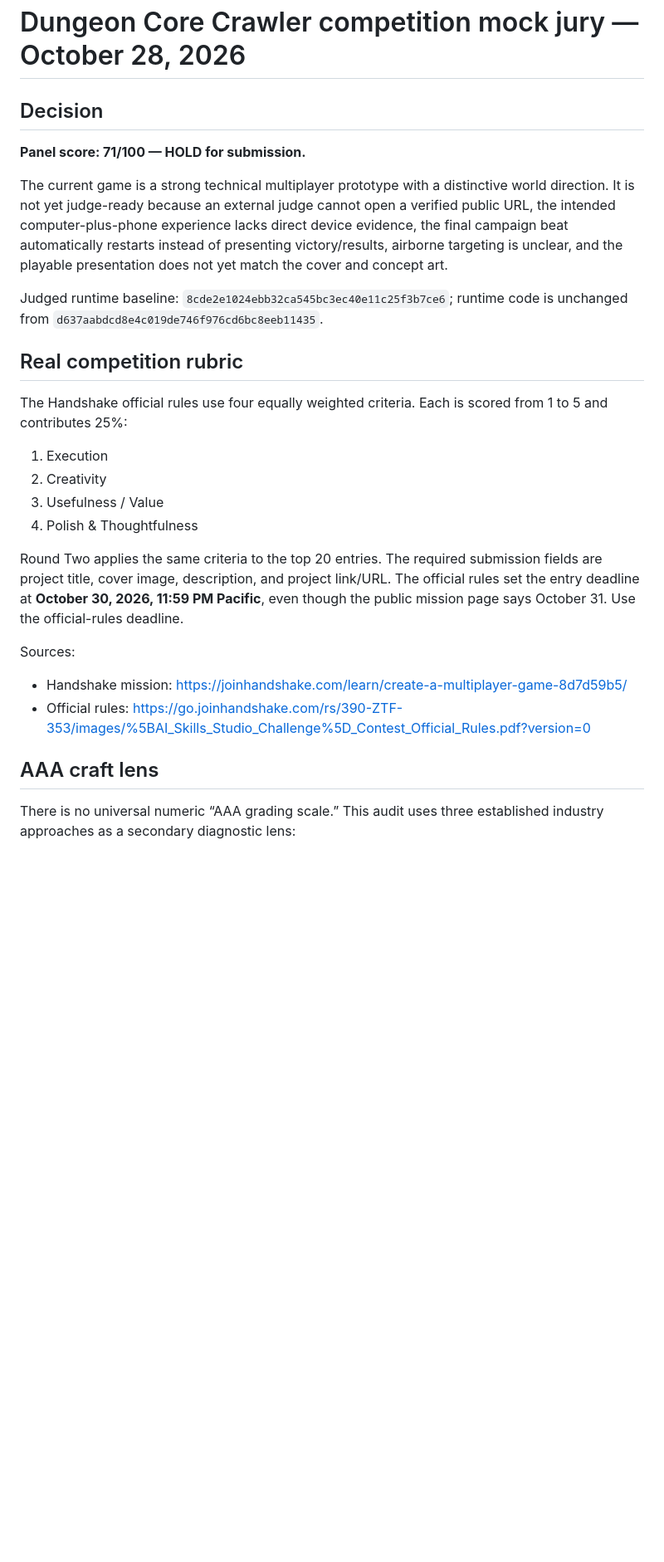
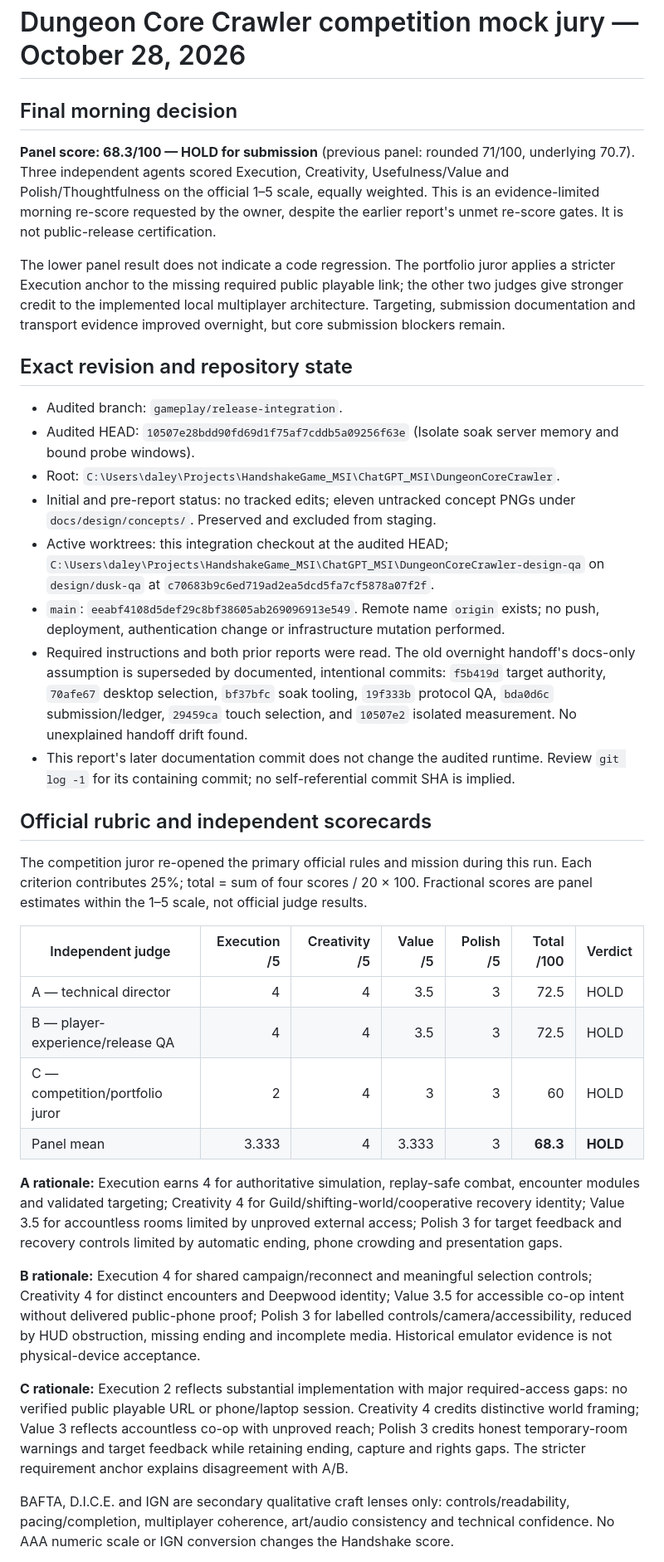
Before and after one commit to GrizzwaldHouse/Dungeon-Core, a Markdown page: reports/COMPETITION_MOCK_JURY_2026-10-28.md, the part around one of its changes. Shown at 83% size. Drawn GitHub-style; blank space fills up the shorter version.

```diff
--- a/reports/COMPETITION_MOCK_JURY_2026-10-28.md
+++ b/reports/COMPETITION_MOCK_JURY_2026-10-28.md
@@ -1,30 +1,38 @@
 # Dungeon Core Crawler competition mock jury — October 28, 2026
 
-## Decision
+## Final morning decision
 
-**Panel score: 71/100 — HOLD for submission.**
+**Panel score: 68.3/100 — HOLD for submission** (previous panel: rounded 71/100, underlying 70.7). Three independent agents scored Execution, Creativity, Usefulness/Value and Polish/Thoughtfulness on the official 1–5 scale, equally weighted. This is an evidence-limited morning re-score requested by the owner, despite the earlier report's unmet re-score gates. It is not public-release certification.
 
-The current game is a strong technical multiplayer prototype with a distinctive world direction. It is not yet judge-ready because an external judge cannot open a verified public URL, the intended computer-plus-phone experience lacks direct device evidence, the final campaign beat automatically restarts instead of presenting victory/results, airborne targeting is unclear, and the playable presentation does not yet match the cover and concept art.
+The lower panel result does not indicate a code regression. The portfolio juror applies a stricter Execution anchor to the missing required public playable link; the other two judges give stronger credit to the implemented local multiplayer architecture. Targeting, submission documentation and transport evidence improved overnight, but core submission blockers remain.
 
-Judged runtime baseline: `8cde2e1024ebb32ca545bc3ec40e11c25f3b7ce6`; runtime code is unchanged from `d637aabdcd8e4c019de746f976cd6bc8eeb11435`.
+## Exact revision and repository state
 
-## Real competition rubric
+- Audited branch: `gameplay/release-integration`.
+- Audited HEAD: `10507e28bdd90fd69d1f75af7cddb5a09256f63e` (Isolate soak server memory and bound probe windows).
+- Root: `C:\Users\daley\Projects\HandshakeGame_MSI\ChatGPT_MSI\DungeonCoreCrawler`.
+- Initial and pre-report status: no tracked edits; eleven untracked concept PNGs under `docs/design/concepts/`. Preserved and excluded from staging.
+- Active worktrees: this integration checkout at the audited HEAD; `C:\Users\daley\Projects\HandshakeGame_MSI\ChatGPT_MSI\DungeonCoreCrawler-design-qa` on `design/dusk-qa` at `c70683b9c6ed719ad2ea5dcd5fa7cf5878a07f2f`.
+- `main`: `eeabf4108d5def29c8bf38605ab269096913e549`. Remote name `origin` exists; no push, deployment, authentication change or infrastructure mutation performed.
+- Required instructions and both prior reports were read. The old overnight handoff's docs-only assumption is superseded by documented, intentional commits: `f5b419d` target authority, `70afe67` desktop selection, `bf37bfc` soak tooling, `19f333b` protocol QA, `bda0d6c` submission/ledger, `29459ca` touch selection, and `10507e2` isolated measurement. No unexplained handoff drift found.
+- This report's later documentation commit does not change the audited runtime. Review `git log -1` for its containing commit; no self-referential commit SHA is implied.
 
-The Handshake official rules use four equally weighted criteria. Each is scored from 1 to 5 and contributes 25%:
+## Official rubric and independent scorecards
 
-1. Execution
-2. Creativity
-3. Usefulness / Value
-4. Polish & Thoughtfulness
+The competition juror re-opened the primary official rules and mission during this run. Each criterion contributes 25%; total = sum of four scores / 20 × 100. Fractional scores are panel estimates within the 1–5 scale, not official judge results.
 
-Round Two applies the same criteria to the top 20 entries. The required submission fields are project title, cover image, description, and project link/URL. The official rules set the entry deadline at **October 30, 2026, 11:59 PM Pacific**, even though the public mission page says October 31. Use the official-rules deadline.
+| Independent judge | Execution /5 | Creativity /5 | Value /5 | Polish /5 | Total /100 | Verdict |
+| --- | ---: | ---: | ---: | ---: | ---: | --- |
+| A — technical director | 4 | 4 | 3.5 | 3 | 72.5 | HOLD |
+| B — player-experience/release QA | 4 | 4 | 3.5 | 3 | 72.5 | HOLD |
+| C — competition/portfolio juror | 2 | 4 | 3 | 3 | 60 | HOLD |
+| Panel mean | 3.333 | 4 | 3.333 | 3 | **68.3** | **HOLD** |
 
-Sources:
+**A rationale:** Execution earns 4 for authoritative simulation, replay-safe combat, encounter modules and validated targeting; Creativity 4 for Guild/shifting-world/cooperative recovery identity; Value 3.5 for accountless rooms limited by unproved external access; Polish 3 for target feedback and recovery controls limited by automatic ending, phone crowding and presentation gaps.
 
-- Handshake mission: https://joinhandshake.com/learn/create-a-multiplayer-game-8d7d59b5/
-- Official rules: https://go.joinhandshake.com/rs/390-ZTF-353/images/%5BAI_Skills_Studio_Challenge%5D_Contest_Official_Rules.pdf?version=0
+**B rationale:** Execution 4 for shared campaign/reconnect and meaningful selection controls; Creativity 4 for distinct encounters and Deepwood identity; Value 3.5 for accessible co-op intent without delivered public-phone proof; Polish 3 for labelled controls/camera/accessibility, reduced by HUD obstruction, missing ending and incomplete media. Historical emulator evidence is not physical-device acceptance.
 
-## AAA craft lens
+**C rationale:** Execution 2 reflects substantial implementation with major required-access gaps: no verified public playable URL or phone/laptop session. Creativity 4 credits distinctive world framing; Value 3 reflects accountless co-op with unproved reach; Polish 3 credits honest temporary-room warnings and target feedback while retaining ending, capture and rights gaps. The stricter requirement anchor explains disagreement with A/B.
 
-There is no universal numeric “AAA grading scale.” This audit uses three established industry approaches as a secondary diagnostic lens:
+BAFTA, D.I.C.E. and IGN are secondary qualitative craft lenses only: controls/readability, pacing/completion, multiplayer coherence, art/audio consistency and technical confidence. No AAA numeric scale or IGN conversion changes the Handshake score.
 
```
Also changed, not shown: other parts of reports/COMPETITION_MOCK_JURY_2026-10-28.md (+45 -83 lines).
